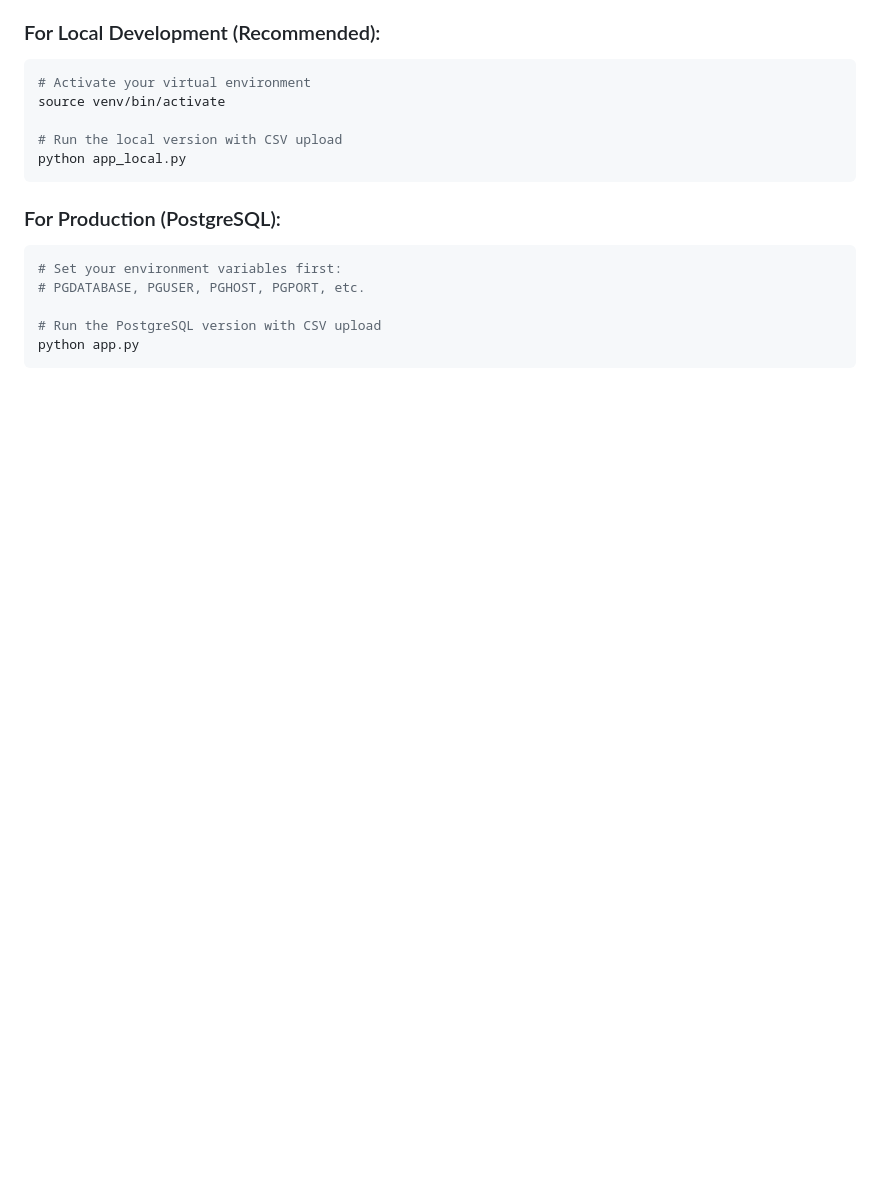
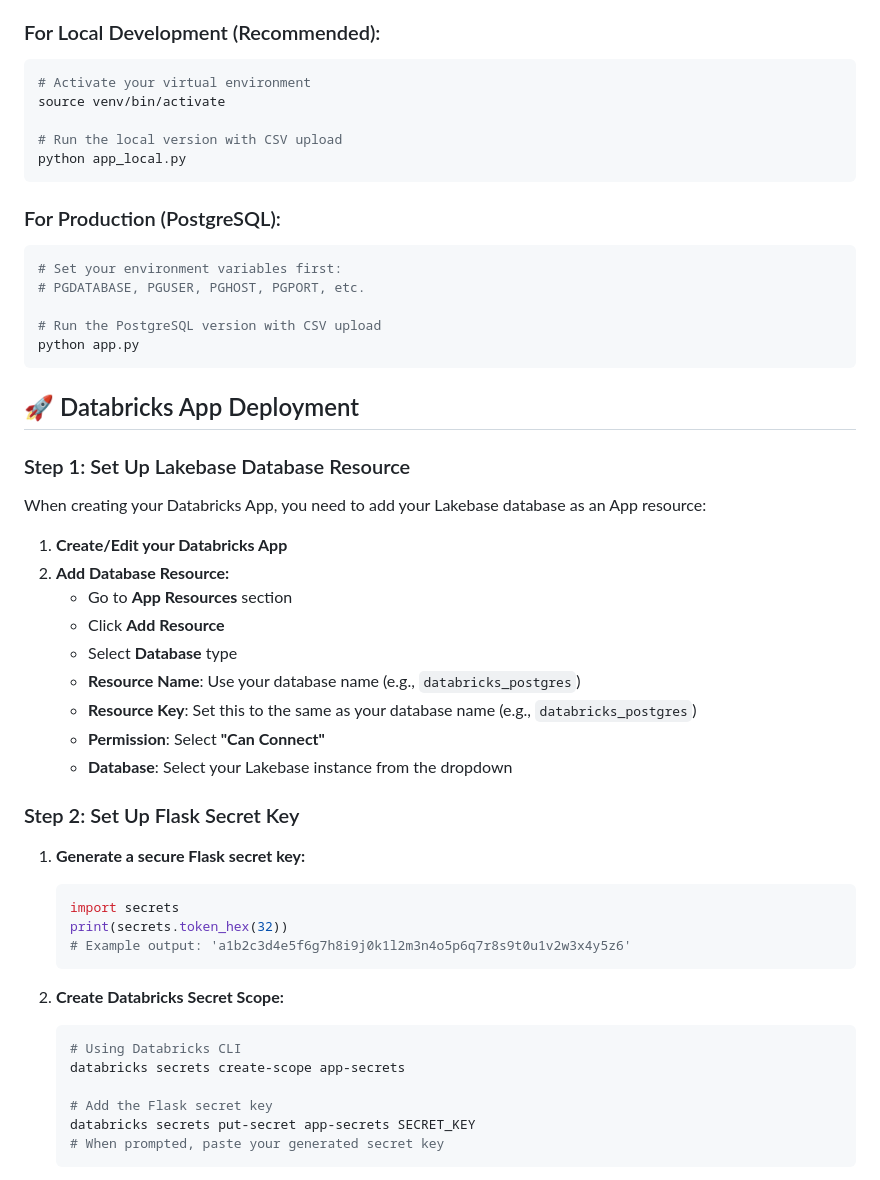
Before and after one commit to reynoldspravindev/databricks-lakebase-inventory, a Markdown page: README.md, the part around the change printed below. Rendered like a GitHub page; blank space fills up the shorter version.

````diff
--- a/README.md
+++ b/README.md
@@ -63,3 +62,38 @@ python app_local.py
 python app.py
 ```
 
+## 🚀 Databricks App Deployment
+
+### Step 1: Set Up Lakebase Database Resource
+
+When creating your Databricks App, you need to add your Lakebase database as an App resource:
+
+1. **Create/Edit your Databricks App**
+2. **Add Database Resource:**
+   - Go to **App Resources** section
+   - Click **Add Resource**
+   - Select **Database** type
+   - **Resource Name**: Use your database name (e.g., `databricks_postgres`)
+   - **Resource Key**: Set this to the same as your database name (e.g., `databricks_postgres`)
+   - **Permission**: Select **"Can Connect"**
+   - **Database**: Select your Lakebase instance from the dropdown
+
+### Step 2: Set Up Flask Secret Key
+
+1. **Generate a secure Flask secret key:**
+   ```python
+   import secrets
+   print(secrets.token_hex(32))
+   # Example output: 'a1b2c3d4e5f6g7h8i9j0k1l2m3n4o5p6q7r8s9t0u1v2w3x4y5z6'
+   ```
+
+2. **Create Databricks Secret Scope:**
+   ```bash
+   # Using Databricks CLI
+   databricks secrets create-scope app-secrets
+
+   # Add the Flask secret key
+   databricks secrets put-secret app-secrets SECRET_KEY
+   # When prompted, paste your generated secret key
+   ```
+
````
Also changed, not shown: other parts of README.md (+109 -17 lines).
